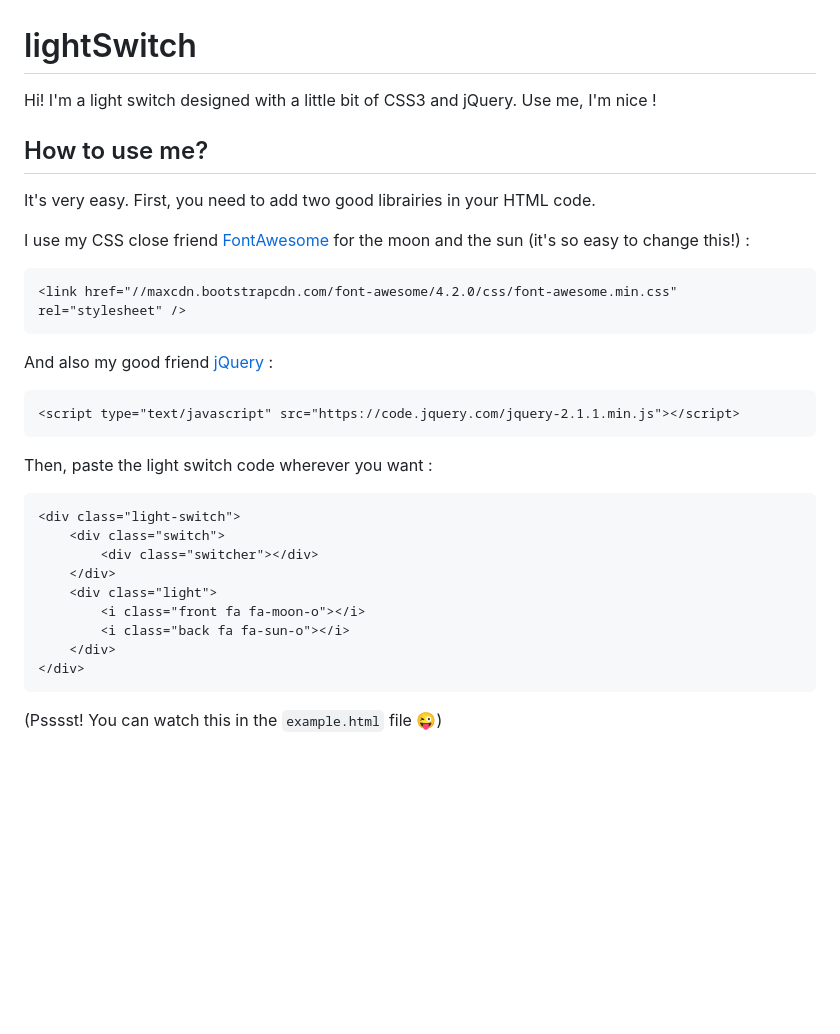
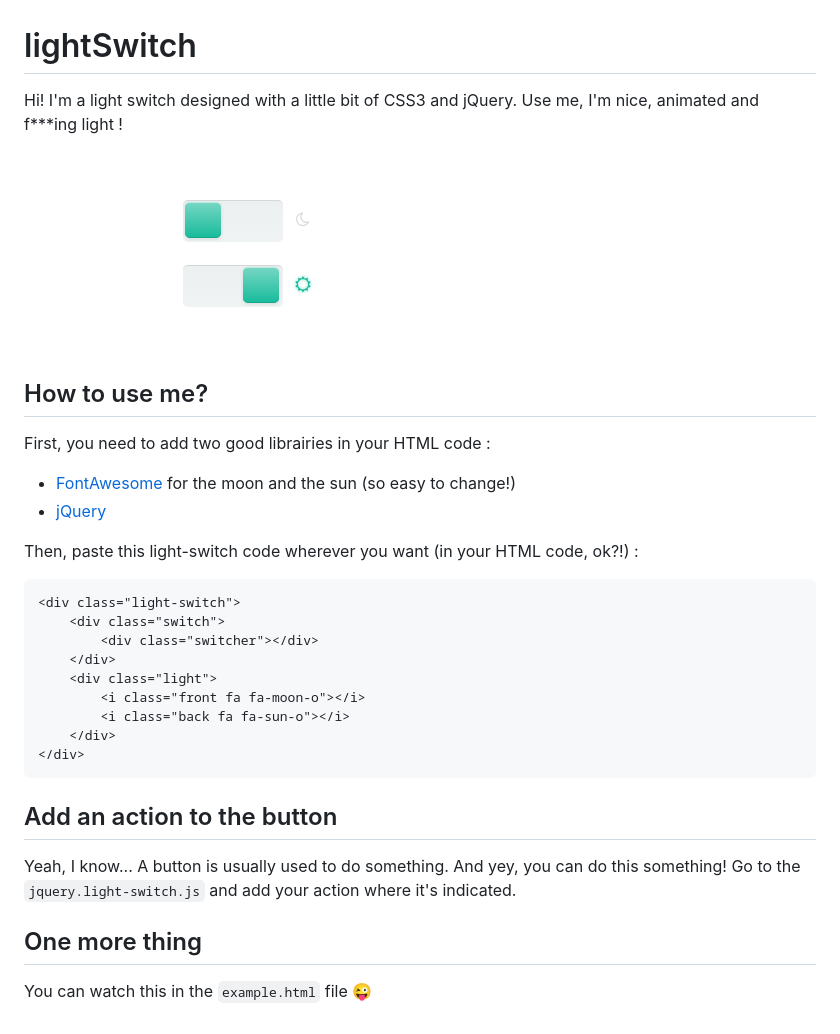
Before and after one commit to sebastiengregoire/jquery.lightSwitch, a Markdown page: README.md, the part around the change. GitHub-like rendering; pictures changed too: example.png (added); blank space fills up the shorter version.

Commit message:
Complete README file and change file names

`````diff
--- a/README.md
+++ b/README.md
@@ -1,21 +1,17 @@
 lightSwitch
 ===========
 
-Hi! I'm a light switch designed with a little bit of CSS3 and jQuery. Use me, I'm nice !
+Hi! I'm a light switch designed with a little bit of CSS3 and jQuery. Use me, I'm nice, animated and f***ing light !
+
+![Example of lightSwitch ](example.png)
 
 ## How to use me?
 
-It's very easy. First, you need to add two good librairies in your HTML code.
+First, you need to add two good librairies in your HTML code :
+* [FontAwesome](http://fortawesome.github.io/Font-Awesome/icons/) for the moon and the sun (so easy to change!)
+* [jQuery](http://jquery.com/)
 
-I use my CSS close friend [FontAwesome](http://fortawesome.github.io/Font-Awesome/icons/) for the moon and the sun (it's so easy to change this!) :
-
-    <link href="//maxcdn.bootstrapcdn.com/font-awesome/4.2.0/css/font-awesome.min.css" rel="stylesheet" />
-
-And also my good friend [jQuery](http://jquery.com/) :
-
-    <script type="text/javascript" src="https://code.jquery.com/jquery-2.1.1.min.js"></script>
-
-Then, paste the light switch code wherever you want :
+Then, paste this light-switch code wherever you want (in your HTML code, ok?!) :
 
 ````html
 <div class="light-switch">
@@ -29,4 +25,10 @@ Then, paste the light switch code wherever you want :
 </div>
 ````
 
-(Psssst! You can watch this in the `example.html` file :stuck_out_tongue_winking_eye:)
+## Add an action to the button
+
+Yeah, I know... A button is usually used to do something. And yey, you can do this something! Go to the `jquery.light-switch.js` and add your action where it's indicated.
+
+## One more thing
+
+You can watch this in the `example.html` file :stuck_out_tongue_winking_eye:
`````
Also changed, not shown: 10 other files.
